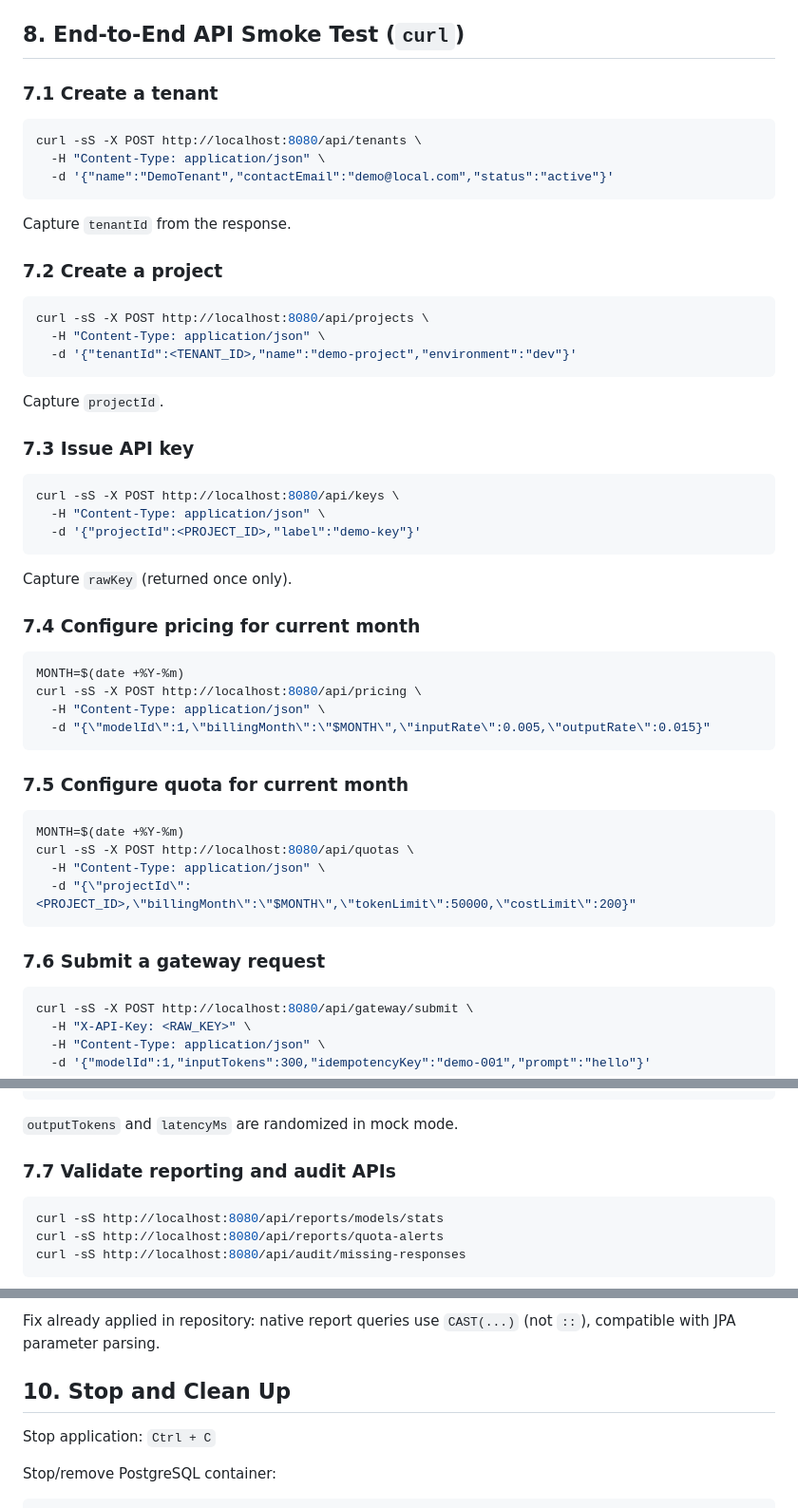
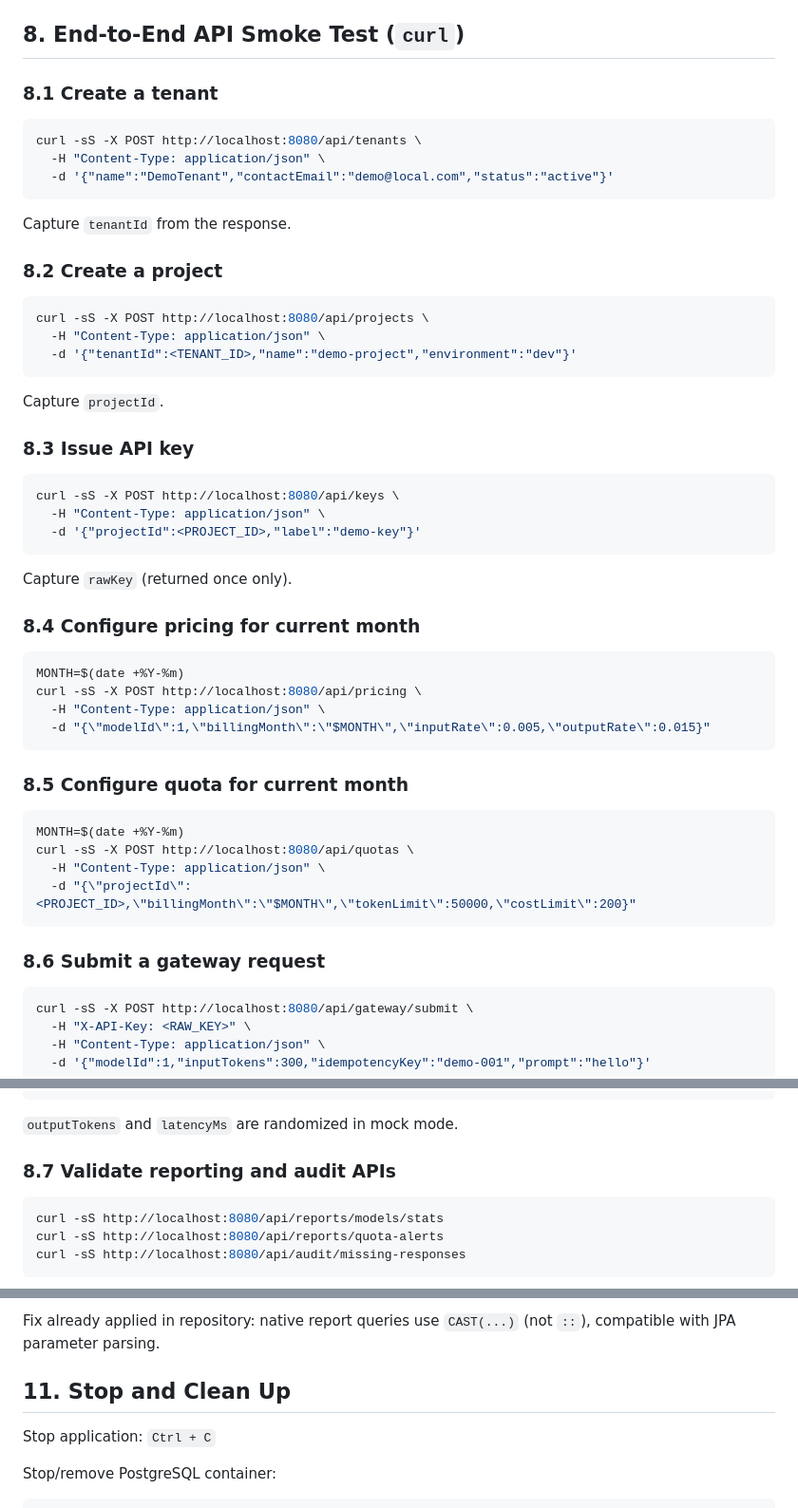
Before and after one commit to Odiethebest/Tollgate, a Markdown page: doc/local-run.md, 3 parts joined by grey strips. Shown at 95% size. Rendered like a GitHub page.

Commit message:
docs: fix section numbering in local-run.md

````diff
--- a/doc/local-run.md
+++ b/doc/local-run.md
@@ -114,7 +114,7 @@ Successful startup logs should include:
 
 ## 8. End-to-End API Smoke Test (`curl`)
 
-### 7.1 Create a tenant
+### 8.1 Create a tenant
 
 ```bash
 curl -sS -X POST http://localhost:8080/api/tenants \
@@ -124,7 +124,7 @@ curl -sS -X POST http://localhost:8080/api/tenants \
 
 Capture `tenantId` from the response.
 
-### 7.2 Create a project
+### 8.2 Create a project
 
 ```bash
 curl -sS -X POST http://localhost:8080/api/projects \
@@ -134,7 +134,7 @@ curl -sS -X POST http://localhost:8080/api/projects \
 
 Capture `projectId`.
 
-### 7.3 Issue API key
+### 8.3 Issue API key
 
 ```bash
 curl -sS -X POST http://localhost:8080/api/keys \
@@ -144,7 +144,7 @@ curl -sS -X POST http://localhost:8080/api/keys \
 
 Capture `rawKey` (returned once only).
 
-### 7.4 Configure pricing for current month
+### 8.4 Configure pricing for current month
 
 ```bash
 MONTH=$(date +%Y-%m)
@@ -153,7 +153,7 @@ curl -sS -X POST http://localhost:8080/api/pricing \
   -d "{\"modelId\":1,\"billingMonth\":\"$MONTH\",\"inputRate\":0.005,\"outputRate\":0.015}"
 ```
 
-### 7.5 Configure quota for current month
+### 8.5 Configure quota for current month
 
 ```bash
 MONTH=$(date +%Y-%m)
@@ -162,7 +162,7 @@ curl -sS -X POST http://localhost:8080/api/quotas \
   -d "{\"projectId\":<PROJECT_ID>,\"billingMonth\":\"$MONTH\",\"tokenLimit\":50000,\"costLimit\":200}"
 ```
 
-### 7.6 Submit a gateway request
+### 8.6 Submit a gateway request
 
 ```bash
 curl -sS -X POST http://localhost:8080/api/gateway/submit \
@@ -184,7 +184,7 @@ Expected response shape:
 
 `outputTokens` and `latencyMs` are randomized in mock mode.
 
-### 7.7 Validate reporting and audit APIs
+### 8.7 Validate reporting and audit APIs
 
 ```bash
 curl -sS http://localhost:8080/api/reports/models/stats
@@ -248,7 +250,7 @@ psql "postgresql://demo_user:demo_pass@localhost:5432/llm_gateway"
 
 Fix already applied in repository: native report queries use `CAST(...)` (not `::`), compatible with JPA parameter parsing.
 
-## 10. Stop and Clean Up
+## 11. Stop and Clean Up
 
 Stop application: `Ctrl + C`
 
````
Also changed, not shown: other parts of doc/local-run.md (+2 -0 lines).
